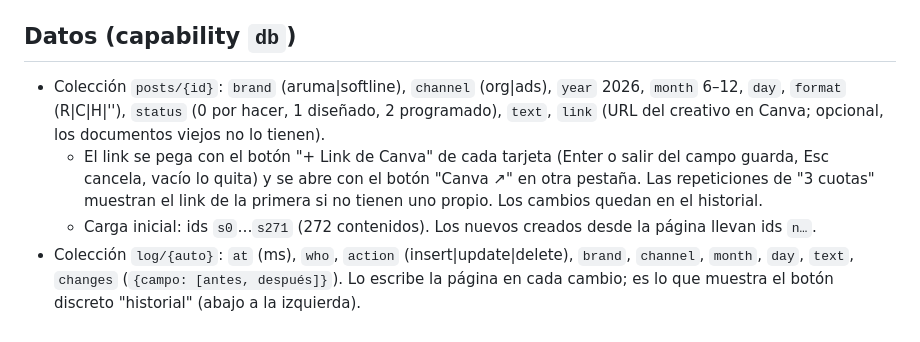
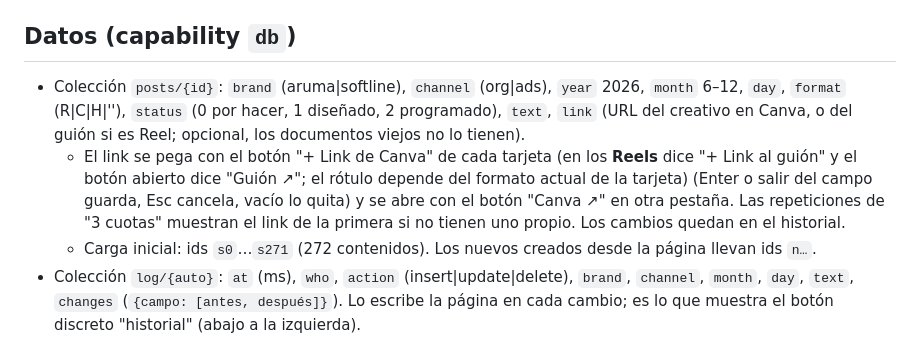
Before and after one commit to moikaxel-oss/Calendario-Plan-de-Marketing-Aruma-Softline-Octubre-2026, a Markdown page: CLAUDE.md, the part around the change. Drawn GitHub-style.

Commit message:
Documentar el link al guión de los reels
Co-Authored-By: Claude Sonnet 5.5 <noreply@anthropic.com>
Claude-Session: https://claude.ai/code/session_01HL1wKtRYsbxqEHteLVcJ6q

```diff
--- a/CLAUDE.md
+++ b/CLAUDE.md
@@ -10,8 +10,8 @@ Calendario de contenido de Instagram (orgánico) y Meta Ads para dos marcas, **A
 - El HTML del Artifact es un fragmento: sin `<html>/<head>/<body>`, empieza con `<title>`, fuentes y `<style>`, y termina con un solo `<script>`.
 
 ## Datos (capability `db`)
-- Colección `posts/{id}`: `brand` (aruma|softline), `channel` (org|ads), `year` 2026, `month` 6–12, `day`, `format` (R|C|H|''), `status` (0 por hacer, 1 diseñado, 2 programado), `text`, `link` (URL del creativo en Canva; opcional, los documentos viejos no lo tienen).
-  - El link se pega con el botón "+ Link de Canva" de cada tarjeta (Enter o salir del campo guarda, Esc cancela, vacío lo quita) y se abre con el botón "Canva ↗" en otra pestaña. Las repeticiones de "3 cuotas" muestran el link de la primera si no tienen uno propio. Los cambios quedan en el historial.
+- Colección `posts/{id}`: `brand` (aruma|softline), `channel` (org|ads), `year` 2026, `month` 6–12, `day`, `format` (R|C|H|''), `status` (0 por hacer, 1 diseñado, 2 programado), `text`, `link` (URL del creativo en Canva, o del guión si es Reel; opcional, los documentos viejos no lo tienen).
+  - El link se pega con el botón "+ Link de Canva" de cada tarjeta (en los **Reels** dice "+ Link al guión" y el botón abierto dice "Guión ↗"; el rótulo depende del formato actual de la tarjeta) (Enter o salir del campo guarda, Esc cancela, vacío lo quita) y se abre con el botón "Canva ↗" en otra pestaña. Las repeticiones de "3 cuotas" muestran el link de la primera si no tienen uno propio. Los cambios quedan en el historial.
   - Carga inicial: ids `s0`…`s271` (272 contenidos). Los nuevos creados desde la página llevan ids `n…`.
 - Colección `log/{auto}`: `at` (ms), `who`, `action` (insert|update|delete), `brand`, `channel`, `month`, `day`, `text`, `changes` (`{campo: [antes, después]}`). Lo escribe la página en cada cambio; es lo que muestra el botón discreto "historial" (abajo a la izquierda).
 - El texto se guarda ~0,9 s después de dejar de tipear (para no llenar el historial de letras sueltas) y al cerrar o ocultar la pestaña.
```
